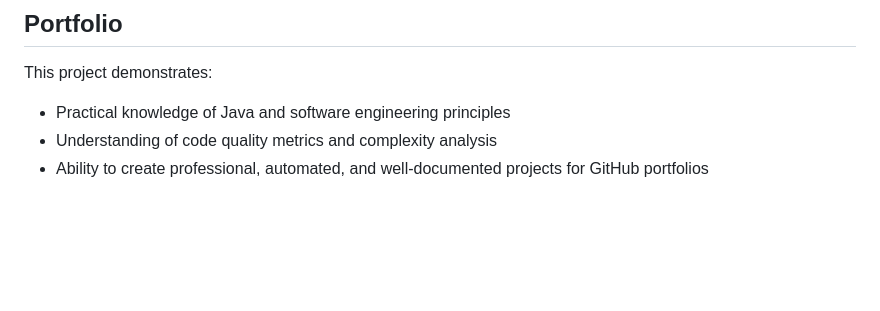
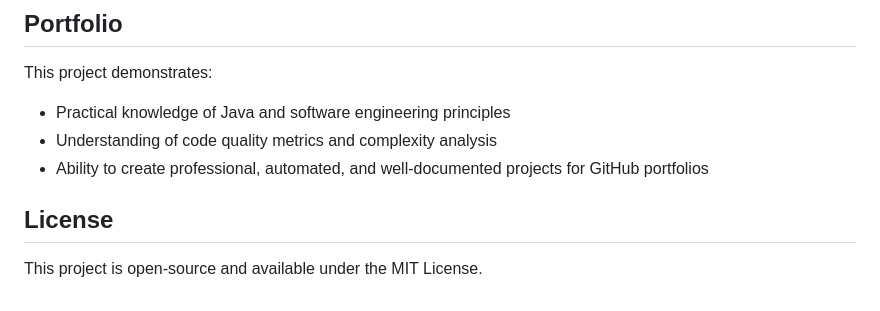
Before and after one commit to MANISH-K-07/CodeChecker, a Markdown page: README.md, the part around the change. Drawn GitHub-style; blank space fills up the shorter version.

Commit message:
Add MIT License README.md

```diff
--- a/README.md
+++ b/README.md
@@ -123,3 +123,7 @@ This project demonstrates:
 - Practical knowledge of Java and software engineering principles
 - Understanding of code quality metrics and complexity analysis
 - Ability to create professional, automated, and well-documented projects for GitHub portfolios
+
+## License
+
+This project is open-source and available under the MIT License.
```
